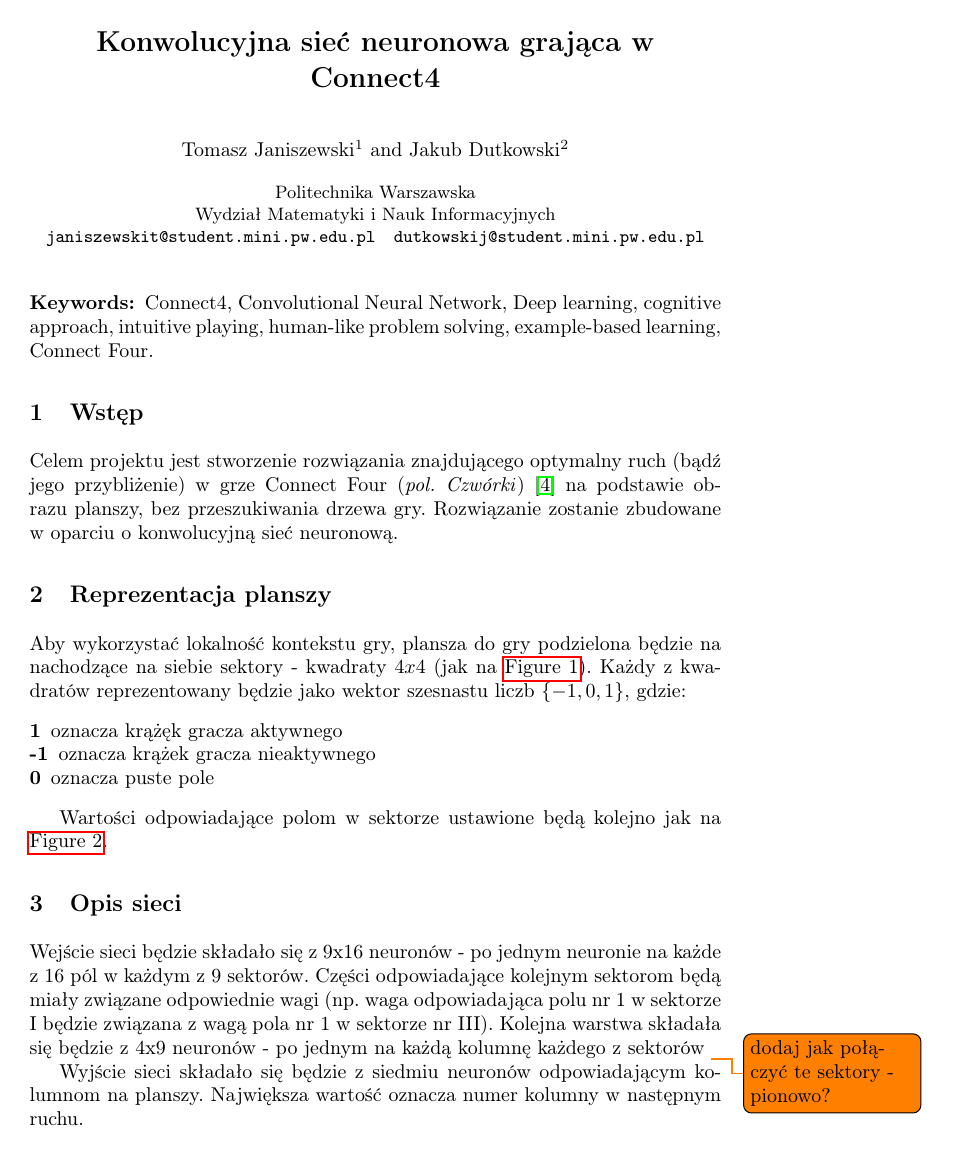
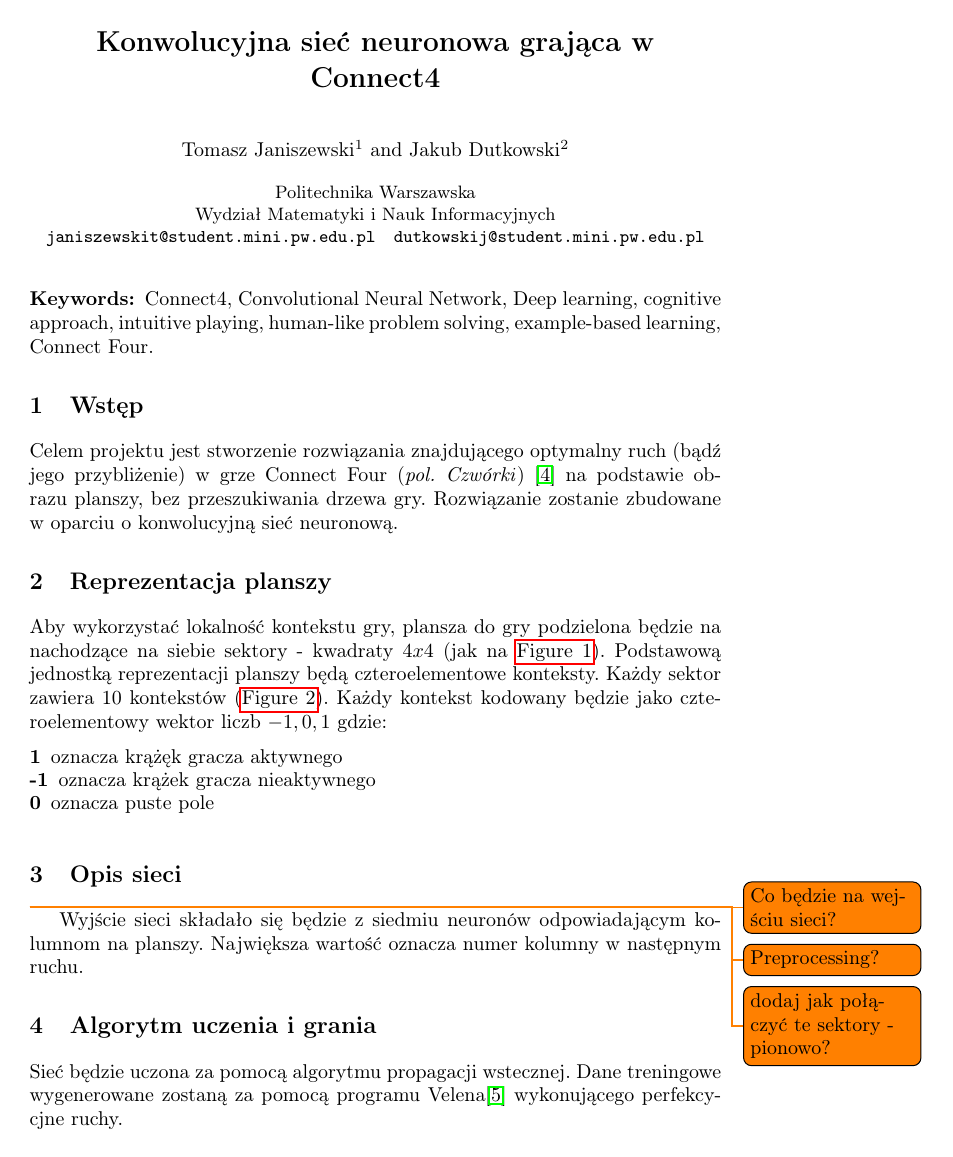
Before and after one commit to janisz/collect4, a LaTeX paper (doc/specyfikacja_wstepna.tex): page 1 of 3. Compiled offline with pdfLaTeX.

Commit message:
some modifications for contexts

```diff
--- a/doc/specyfikacja_wstepna.tex
+++ b/doc/specyfikacja_wstepna.tex
@@ -46,15 +46,13 @@ Celem projektu jest stworzenie rozwiązania znajdującego optymalny ruch (bądź
 Rozwiązanie zostanie zbudowane w oparciu o konwolucyjną sieć neuronową.
 
 \section{Reprezentacja planszy}
-Aby wykorzystać lokalność kontekstu gry, plansza do gry podzielona będzie na nachodzące na siebie sektory - kwadraty $4x4$ (jak na \autoref{fig:C4Podzial}).
-Każdy z kwadratów reprezentowany będzie jako wektor szesnastu liczb $\{-1, 0, 1\}$, gdzie:
+Aby wykorzystać lokalność kontekstu gry, plansza do gry podzielona będzie na nachodzące na siebie sektory - kwadraty $4x4$ (jak na \autoref{fig:C4Podzial}). Podstawową jednostką reprezentacji planszy będą czteroelementowe konteksty. Każdy sektor zawiera 10 kontekstów (\autoref{fig:C4Konteksty}).
+Każdy kontekst kodowany będzie jako czteroelementowy wektor liczb ${-1, 0, 1}$ gdzie:
 \begin{description}
 	\item[1] oznacza krążęk gracza aktywnego
 	\item[-1] oznacza krążek gracza nieaktywnego
 	\item[0] oznacza puste pole
 \end{description}
-
-Wartości odpowiadające polom w sektorze ustawione będą kolejno jak na \autoref{fig:C4Kolejnosc}.
 
 \begin{figure}
 	\centering
@@ -65,14 +63,15 @@ Wartości odpowiadające polom w sektorze ustawione będą kolejno jak na \autor
 
 \begin{figure}
 	\centering
-	\includegraphics[width=0.5\textwidth]{img/ConnectFourOrder.pdf}	\caption{Kolejność pól w wektorze kodującym sektor planszy.}
-	\label{fig:C4Kolejnosc}
+	\includegraphics[width=0.5\textwidth]{img/ConnectFourContexts.pdf}	\caption{Podział sektora na konteksty pionowe, poziome i skośne.}
+	\label{fig:C4Konteksty}
 \end{figure}
 
 \section{Opis sieci}
-Wejście sieci będzie składało się z 9x16 neuronów - po jednym neuronie na każde z 16 pól w każdym z 9 sektorów. Części odpowiadające kolejnym sektorom będą miały związane odpowiednie wagi (np. waga odpowiadająca polu nr 1 w sektorze I będzie związana z wagą pola nr 1 w sektorze nr III). Kolejna warstwa składała się będzie z 4x9 neuronów - po jednym na każdą kolumnę każdego z sektorów
+\todo {Co będzie na wejściu sieci?}
+\todo {Preprocessing?}
+
 \todo {dodaj jak połączyć te sektory - pionowo?}
-
 
 Wyjście sieci składało się będzie z siedmiu neuronów odpowiadającym kolumnom na planszy. Największa wartość oznacza numer kolumny w następnym ruchu.
 
```
